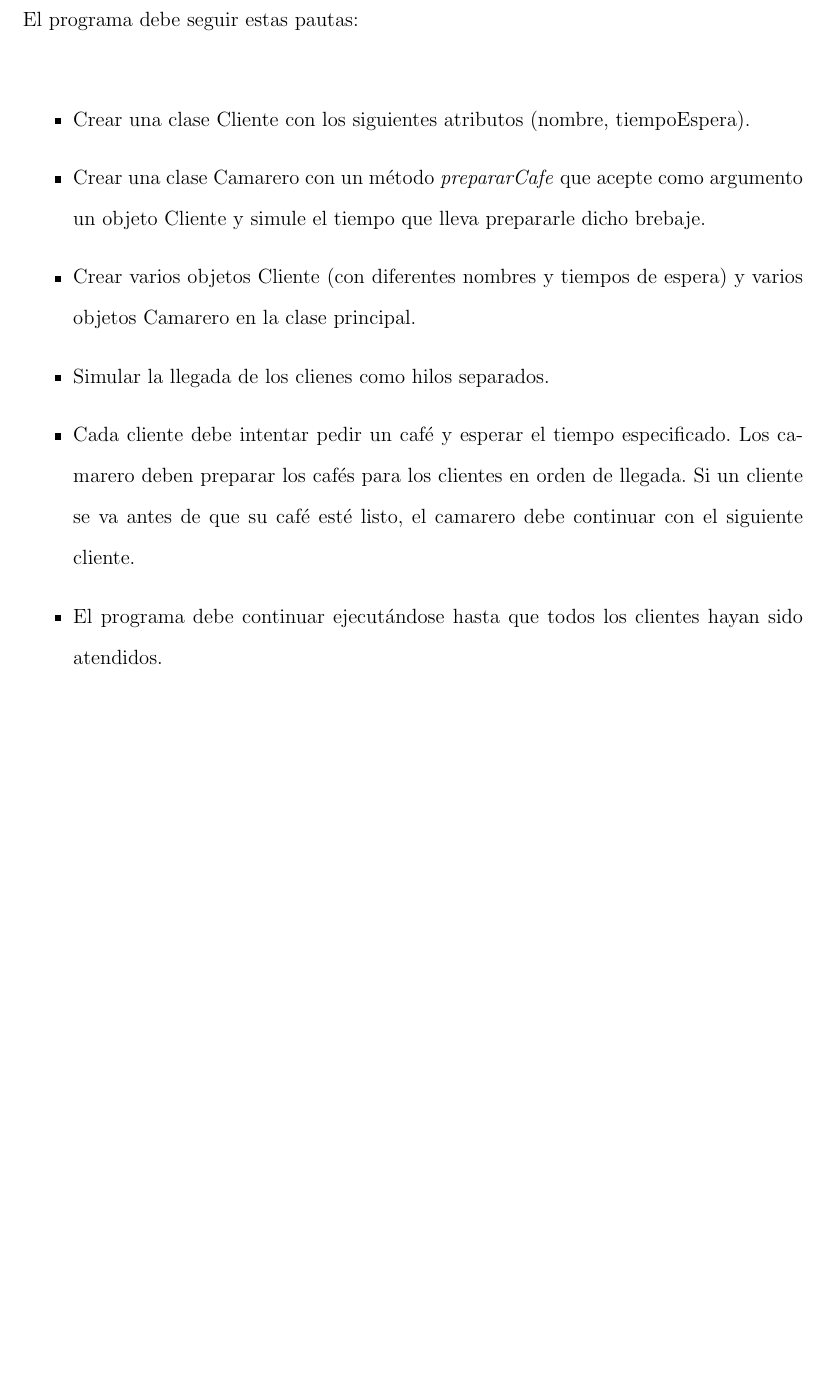
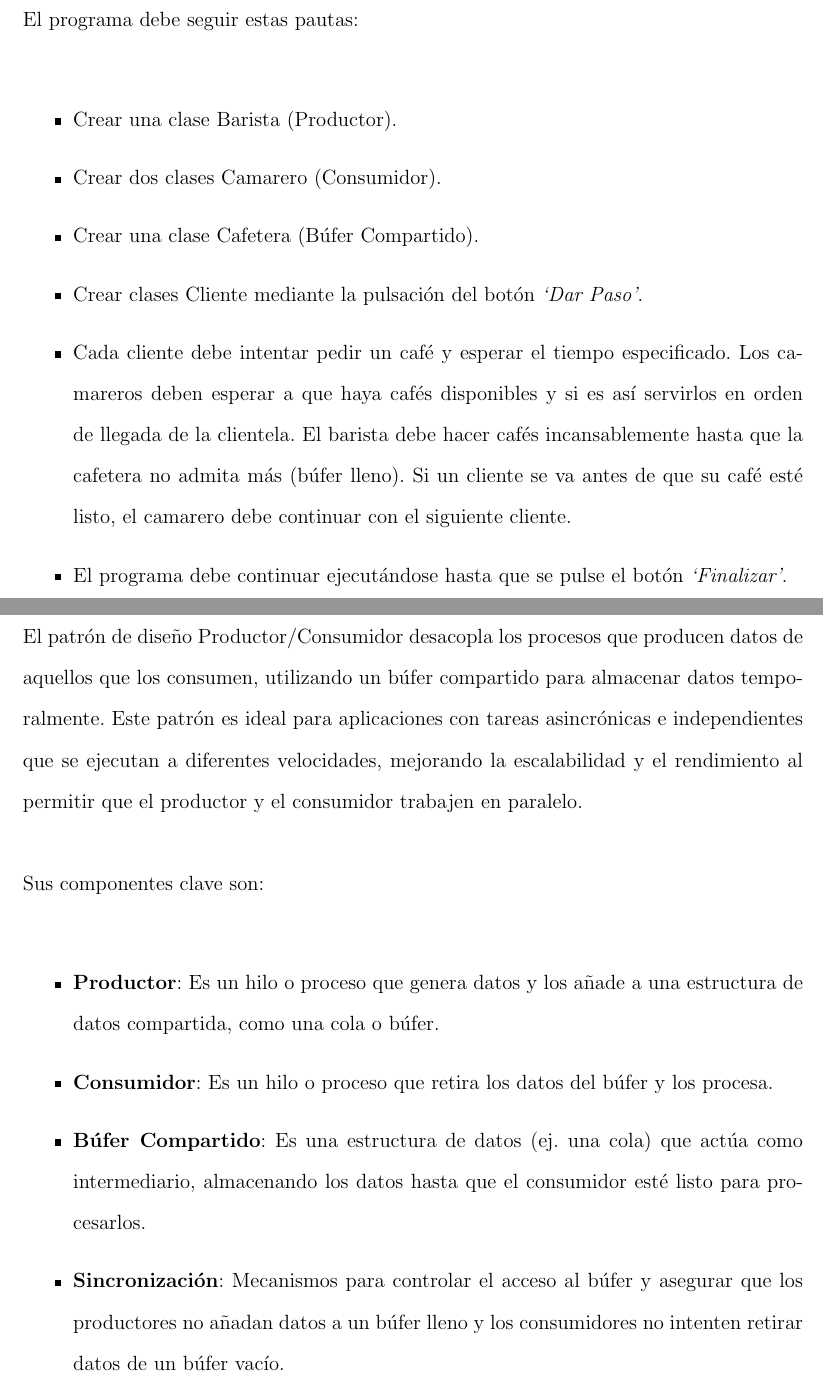
Before and after one commit to cristianCmon/hilosCafeteria, a LaTeX document (documentacion/conBarista/documentacionBarista.tex): part of page 3 of 11 before the commit and two parts of pages 3 and 4 of 14 after it, the two joined at a grey line, cut so that both start at the same text, the shorter picture padded with empty space. Compiled offline with pdfLaTeX.

Commit message:
Subida documentación

```diff
--- a/documentacion/documentacion.tex
+++ b/documentacion/conBarista/documentacionBarista.tex
@@ -15,7 +15,7 @@
 % Permite centrar verticalmente m{}
 \usepackage{array}
 
-\title{\LARGE \textbf{Documentación de Proyecto - Join Cafetería} \\[2ex] \Large Programación de Servicios y Procesos}
+\title{\LARGE \textbf{Documentación de Proyecto - Cafetería Plus} \\[2ex] \Large Programación de Servicios y Procesos}
 \author{\\[20ex]Cristian Fernández}
 \date{\today}
 
@@ -33,10 +33,24 @@ creando clases que representen a los clientes y a los camareros de la misma, y u
 El programa debe seguir estas pautas:\\
 \begin{itemize}
-    \item Crear una clase Cliente con los siguientes atributos (nombre, tiempoEspera).
-    \item Crear una clase Camarero con un método \textit{prepararCafe} que acepte como argumento un objeto Cliente y simule el tiempo que lleva prepararle dicho brebaje.
-    \item Crear varios objetos Cliente (con diferentes nombres y tiempos de espera) y varios objetos Camarero en la clase principal.
-    \item Simular la llegada de los clienes como hilos separados.
-    \item Cada cliente debe intentar pedir un café y esperar el tiempo especificado. Los camarero deben preparar los cafés para los clientes en orden de llegada.
+    \item Crear una clase Barista (Productor).
+    \item Crear dos clases Camarero (Consumidor).
+    \item Crear una clase Cafetera (Búfer Compartido).
+    \item Crear clases Cliente mediante la pulsación del botón \textit{`Dar Paso'}.
+    \item Cada cliente debe intentar pedir un café y esperar el tiempo especificado. Los camareros deben esperar a que haya cafés disponibles y si es así servirlos en orden de
+    llegada de la clientela. El barista debe hacer cafés incansablemente hasta que la cafetera no admita más (búfer lleno).
     Si un cliente se va antes de que su café esté listo, el camarero debe continuar con el siguiente cliente.
-    \item El programa debe continuar ejecutándose hasta que todos los clientes hayan sido atendidos.
+    \item El programa debe continuar ejecutándose hasta que se pulse el botón \textit{`Finalizar'}.
 \end{itemize}
+\newpage
+
+\section{Patrón de diseño Productor/Consumidor}
+\noindent \\El patrón de diseño Productor/Consumidor desacopla los procesos que producen datos de aquellos que los consumen, utilizando un búfer compartido para almacenar
+datos temporalmente. Este patrón es ideal para aplicaciones con tareas asincrónicas e independientes que se ejecutan a diferentes velocidades, mejorando la
+escalabilidad y el rendimiento al permitir que el productor y el consumidor trabajen en paralelo. \\ \\
+Sus componentes clave son:\\
+\begin{itemize}
+    \item \textbf{Productor}: Es un hilo o proceso que genera datos y los añade a una estructura de datos compartida, como una cola o búfer.
+    \item \textbf{Consumidor}: Es un hilo o proceso que retira los datos del búfer y los procesa.
+    \item \textbf{Búfer Compartido}: Es una estructura de datos (ej. una cola) que actúa como intermediario, almacenando los datos hasta que el consumidor esté listo para procesarlos.
+    \item \textbf{Sincronización}: Mecanismos para controlar el acceso al búfer y asegurar que los productores no añadan datos a un búfer lleno y los consumidores no intenten retirar datos de un búfer vacío.
+\end{itemize}
```
Also changed, not shown: documentacion/conBarista/documentacionBarista.pdf (added), documentacion/conBarista/imagenes/barista.png (added), documentacion/conBarista/imagenes/cafetera.png (added), documentacion/conBarista/imagenes/captura0.png (added), documentacion/conBarista/imagenes/captura1.png (added), documentacion/conBarista/imagenes/captura2.png (added), documentacion/conBarista/imagenes/intellij.png (renamed from documentacion/imagenes/intellij.png), documentacion/conBarista/imagenes/javafx.jpg (renamed from documentacion/imagenes/javafx.jpg), documentacion/documentacion.pdf (deleted), documentacion/imagenes/captura0.png (deleted), documentacion/imagenes/captura1.png (deleted), documentacion/imagenes/captura2.png (deleted), documentacion/conBarista/documentacionBarista.tex (40 more changed lines).
